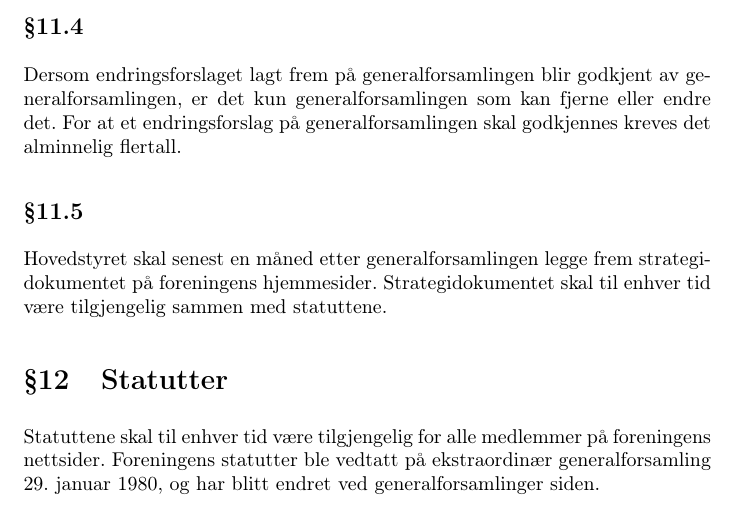
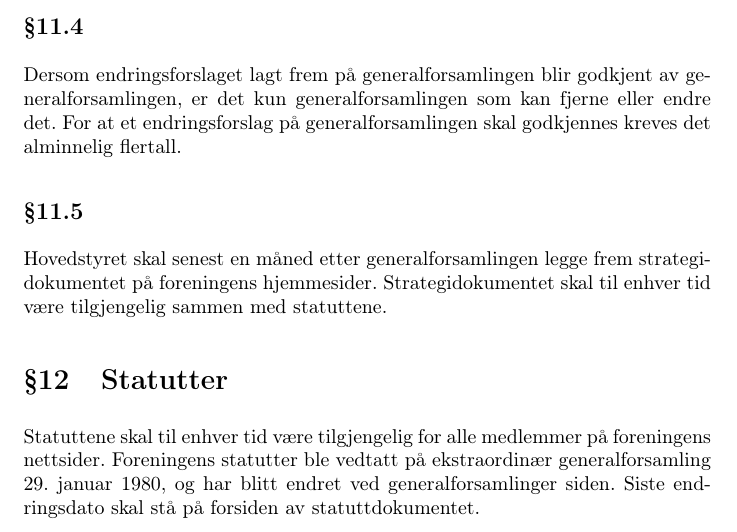
Before and after one commit to abakus-ntnu/statutter, a LaTeX document (abakus-statutter.tex, which reads abakus-statutter/12-statutter.tex): part of page 14 of 14, cut so that both start at the same text. Compiled offline with pdfLaTeX.

Commit message:
genfors15 12

```diff
--- a/abakus-statutter/12-statutter.tex
+++ b/abakus-statutter/12-statutter.tex
@@ -2,4 +2,4 @@
 Statuttene skal til enhver tid være tilgjengelig for alle medlemmer på
 foreningens nettsider. Foreningens statutter ble vedtatt på ekstraordinær
 generalforsamling 29. januar 1980, og har blitt endret ved generalforsamlinger
-siden.
+siden. Siste endringsdato skal stå på forsiden av statuttdokumentet.
```
